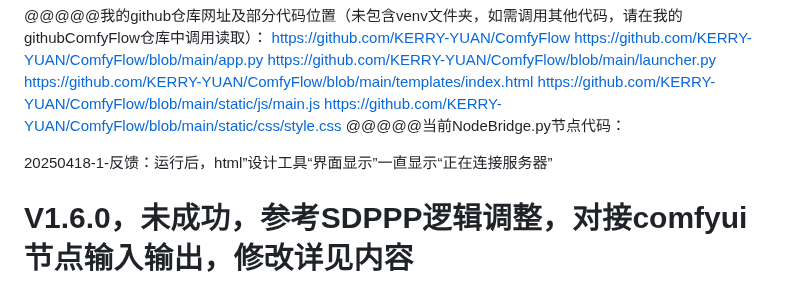
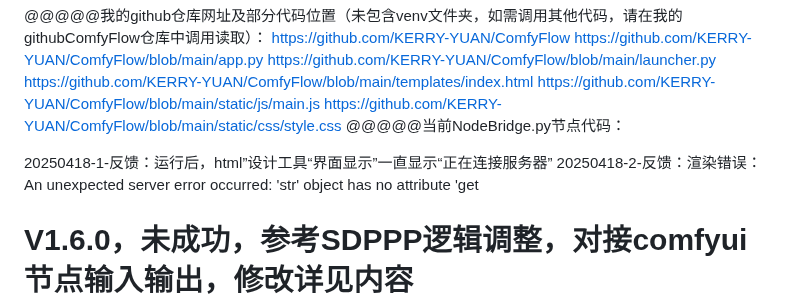
Before and after one commit to KERRY-YUAN/ComfyFlow, a Markdown page: README.md, the part around the change. Drawn GitHub-style.

Commit message:
渲染错误： An unexpected server error occurred: 'str' object has no attribute 'get

```diff
--- a/README.md
+++ b/README.md
@@ -34,7 +34,7 @@ https://github.com/KERRY-YUAN/ComfyFlow/blob/main/static/css/style.css
 @@@@@当前NodeBridge.py节点代码：
 
 20250418-1-反馈：运行后，html”设计工具“界面显示”一直显示“正在连接服务器”
-
+20250418-2-反馈：渲染错误： An unexpected server error occurred: 'str' object has no attribute 'get
 
 
 # V1.6.0，未成功，参考SDPPP逻辑调整，对接comfyui节点输入输出，修改详见内容
```
